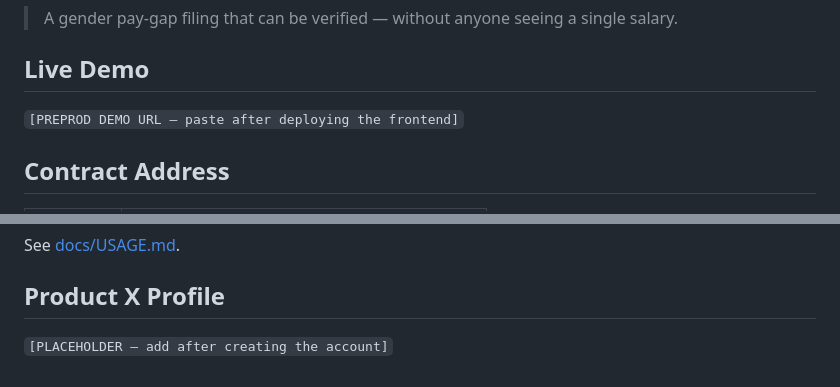
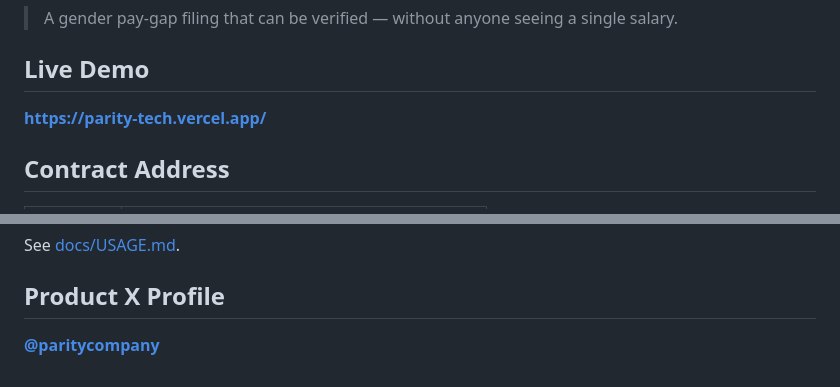
Before and after one commit to artomily/parity, a Markdown page: README.md, 2 parts joined by grey strips. Drawn GitHub-style.

```diff
--- a/README.md
+++ b/README.md
@@ -6,7 +6,7 @@
 
 ## Live Demo
 
-`[PREPROD DEMO URL — paste after deploying the frontend]`
+**https://parity-tech.vercel.app/**
 
 ## Contract Address
 
@@ -147,4 +147,4 @@ See [docs/USAGE.md](docs/USAGE.md).
 
 ## Product X Profile
 
-`[PLACEHOLDER — add after creating the account]`
+[**@paritycompany**](https://x.com/paritycompany)
```
Also changed, not shown: docs/DEMO-SCRIPT.md (added, +96 -0 lines).
